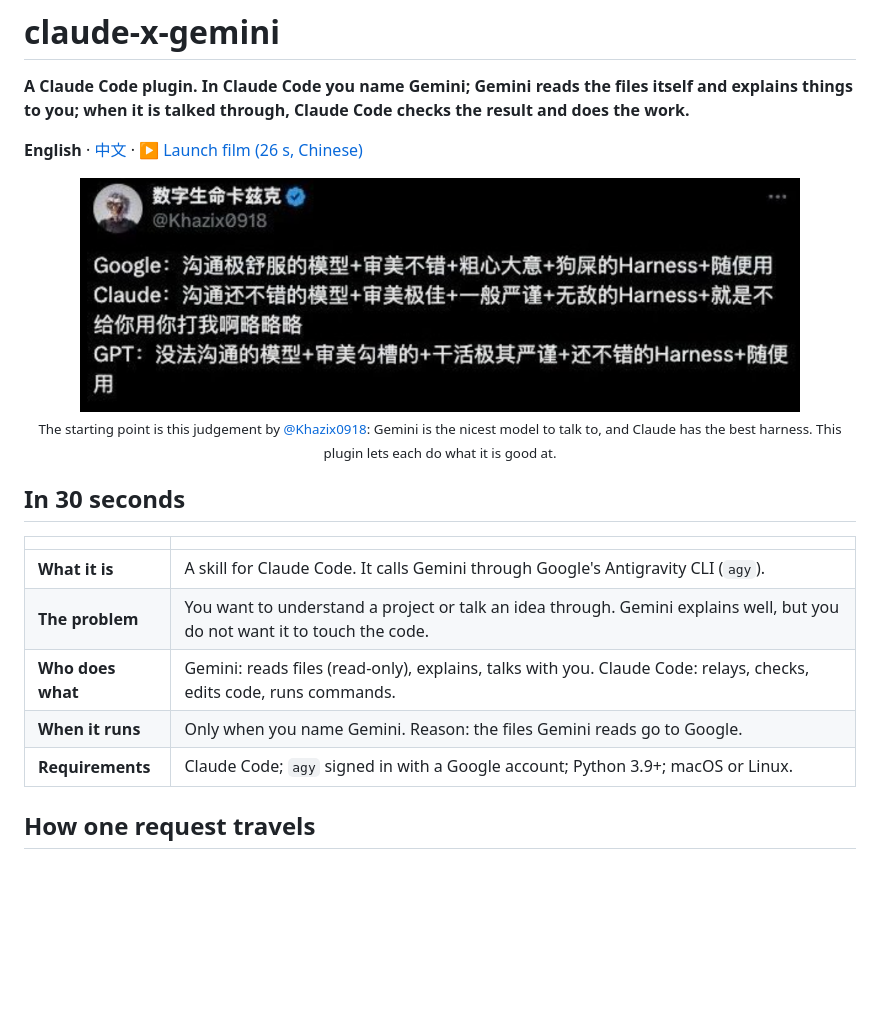
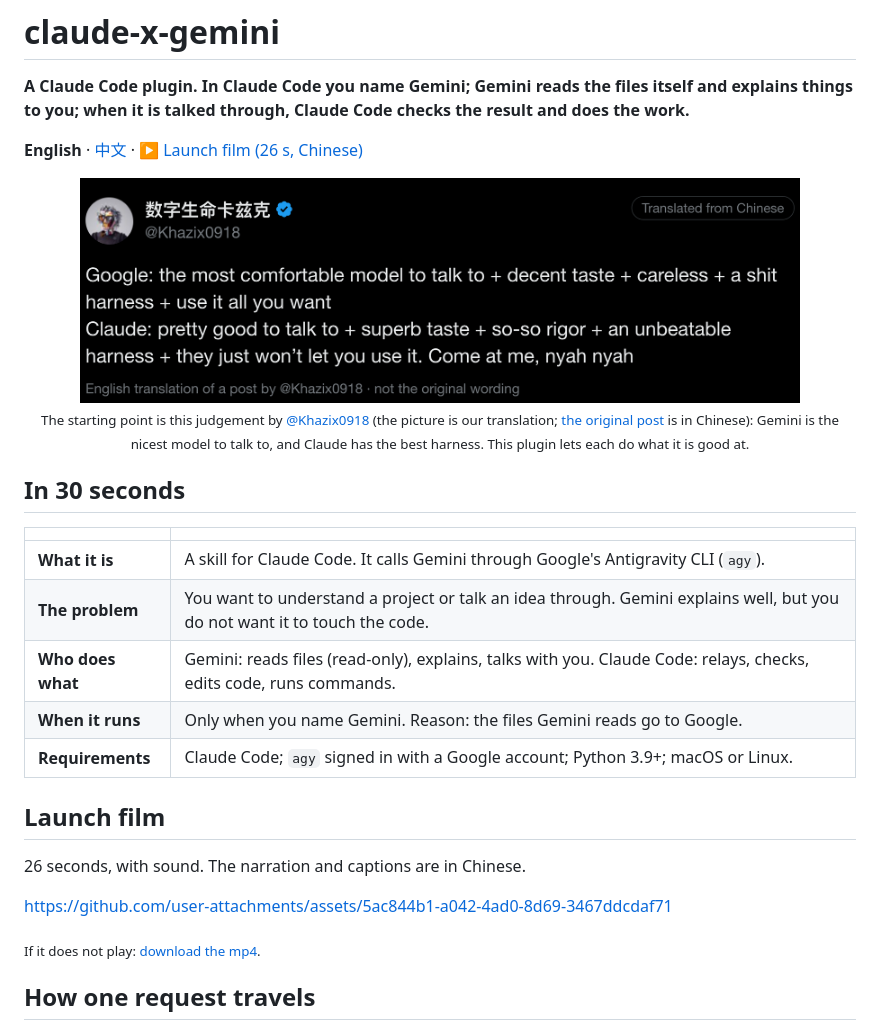
Before and after one commit to pursurer/claude-x-gemini, a Markdown page: README.md, the part around one of its changes. Rendered like a GitHub page; pictures changed too: assets/kazik-post-en.png (added), assets/kazik-post.png; blank space fills up the shorter version.

```diff
--- a/README.md
+++ b/README.md
@@ -6,7 +6,7 @@
 
 <p align="center">
-  <img src="assets/kazik-post.png" alt="Post by @Khazix0918 (in Chinese): Google = the most comfortable model to talk to + decent taste + careless + a shit harness; Claude = pretty good to talk to + superb taste + so-so rigor + an unbeatable harness; GPT = impossible to talk to + questionable taste + extremely rigorous at work + a decent harness." width="720"><br>
-  <sub>The starting point is this judgement by <a href="https://x.com/Khazix0918/status/2124680457623425334">@Khazix0918</a>: Gemini is the nicest model to talk to, and Claude has the best harness. This plugin lets each do what it is good at.</sub>
+  <img src="assets/kazik-post-en.png" alt="English translation of a post by @Khazix0918 (the original is in Chinese). Google: the most comfortable model to talk to + decent taste + careless + a shit harness + use it all you want. Claude: pretty good to talk to + superb taste + so-so rigor + an unbeatable harness + they just won't let you use it. Come at me, nyah nyah." width="720"><br>
+  <sub>The starting point is this judgement by <a href="https://x.com/Khazix0918/status/2124680457623425334">@Khazix0918</a> (the picture is our translation; <a href="assets/kazik-post.png">the original post</a> is in Chinese): Gemini is the nicest model to talk to, and Claude has the best harness. This plugin lets each do what it is good at.</sub>
 </p>
 
 ## In 30 seconds
@@ -18,6 +18,14 @@
 | **Who does what** | Gemini: reads files (read-only), explains, talks with you. Claude Code: relays, checks, edits code, runs commands. |
 | **When it runs** | Only when you name Gemini. Reason: the files Gemini reads go to Google. |
 | **Requirements** | Claude Code; `agy` signed in with a Google account; Python 3.9+; macOS or Linux. |
+
+## Launch film
+
+26 seconds, with sound. The narration and captions are in Chinese.
+
+https://github.com/user-attachments/assets/5ac844b1-a042-4ad0-8d69-3467ddcdaf71
+
+<sub>If it does not play: [download the mp4](assets/claude-x-gemini-film-zh.mp4).</sub>
 
 ## How one request travels
 
```
Also changed, not shown: other parts of README.md (+1 -1 lines), CHANGELOG.md (+7 -1 lines), README.zh-CN.md (+10 -2 lines), 2 other files.
